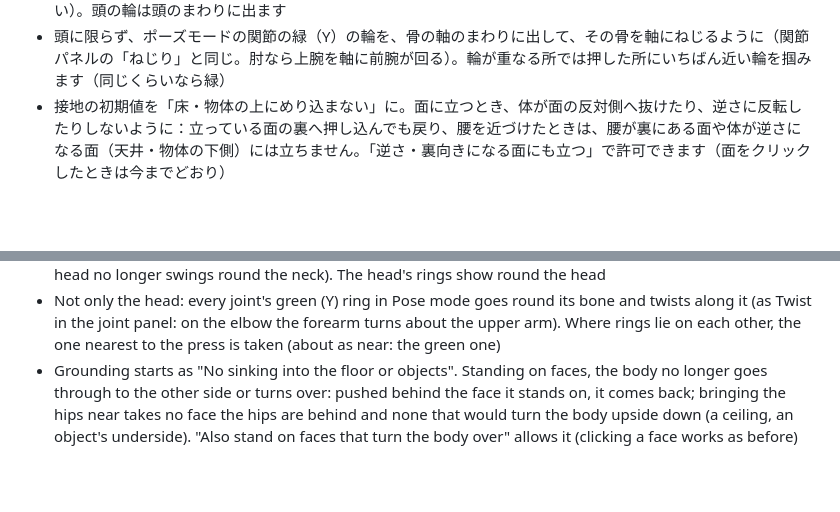
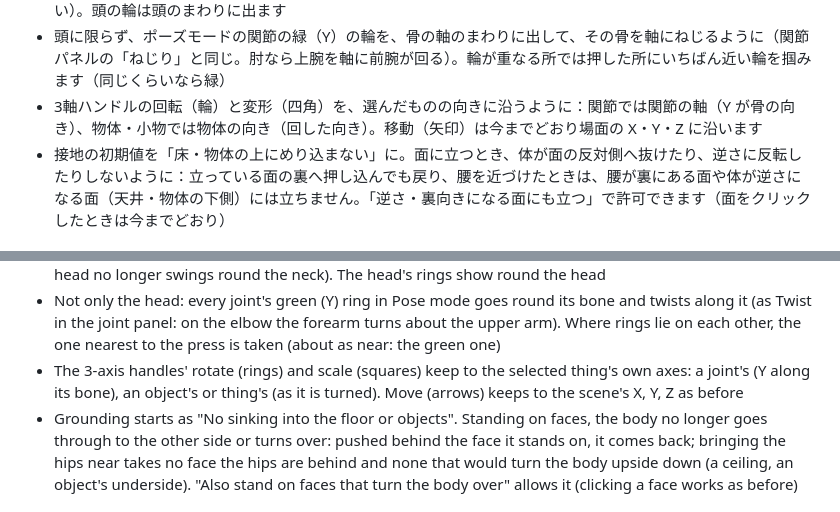
Before and after one commit to qwaxgo/ODM-Poser, a Markdown page: CHANGELOG.md, 2 parts joined by grey strips. GitHub-like rendering; blank space fills up the shorter version.

```diff
--- a/CHANGELOG.md
+++ b/CHANGELOG.md
@@ -114,6 +114,7 @@ release, tag `v<version>` (the version of `package.json` and of the heading) and
 - 3軸ハンドルの輪で首・頭を回しても、顔の十字（顔の向き）が回らない不具合を修正：回したぶんだけ顔の向きも回ります（首の縦の軸まわりの回転は、首・頭のねじりになります）
 - 首・頭の緑（Y）の輪で、頭がその場で左右を向くように（骨を軸にしたねじり。傾いた頭が首のまわりを回らない）。頭の輪は頭のまわりに出ます
 - 頭に限らず、ポーズモードの関節の緑（Y）の輪を、骨の軸のまわりに出して、その骨を軸にねじるように（関節パネルの「ねじり」と同じ。肘なら上腕を軸に前腕が回る）。輪が重なる所では押した所にいちばん近い輪を掴みます（同じくらいなら緑）
+- 3軸ハンドルの回転（輪）と変形（四角）を、選んだものの向きに沿うように：関節では関節の軸（Y が骨の向き）、物体・小物では物体の向き（回した向き）。移動（矢印）は今までどおり場面の X・Y・Z に沿います
 - 接地の初期値を「床・物体の上にめり込まない」に。面に立つとき、体が面の反対側へ抜けたり、逆さに反転したりしないように：立っている面の裏へ押し込んでも戻り、腰を近づけたときは、腰が裏にある面や体が逆さになる面（天井・物体の下側）には立ちません。「逆さ・裏向きになる面にも立つ」で許可できます（面をクリックしたときは今までどおり）
 
 ### English
@@ -220,6 +221,7 @@ release, tag `v<version>` (the version of `package.json` and of the heading) and
 - Fixed the face's cross (where the face looks) not turning when the neck or head was turned with the 3-axis handles' rings: the face now turns as much (a turn about the neck's own axis becomes the neck's or head's twist)
 - The neck's and head's green (Y) ring turns the head left and right where it is (a twist about its bone; a tilted head no longer swings round the neck). The head's rings show round the head
 - Not only the head: every joint's green (Y) ring in Pose mode goes round its bone and twists along it (as Twist in the joint panel: on the elbow the forearm turns about the upper arm). Where rings lie on each other, the one nearest to the press is taken (about as near: the green one)
+- The 3-axis handles' rotate (rings) and scale (squares) keep to the selected thing's own axes: a joint's (Y along its bone), an object's or thing's (as it is turned). Move (arrows) keeps to the scene's X, Y, Z as before
 - Grounding starts as "No sinking into the floor or objects". Standing on faces, the body no longer goes through to the other side or turns over: pushed behind the face it stands on, it comes back; bringing the hips near takes no face the hips are behind and none that would turn the body upside down (a ceiling, an object's underside). "Also stand on faces that turn the body over" allows it (clicking a face works as before)
 
 ## v0.1.0
```
Also changed, not shown: docs/MANUAL-JA.md (+3 -2 lines), docs/MANUAL.md (+3 -2 lines).
